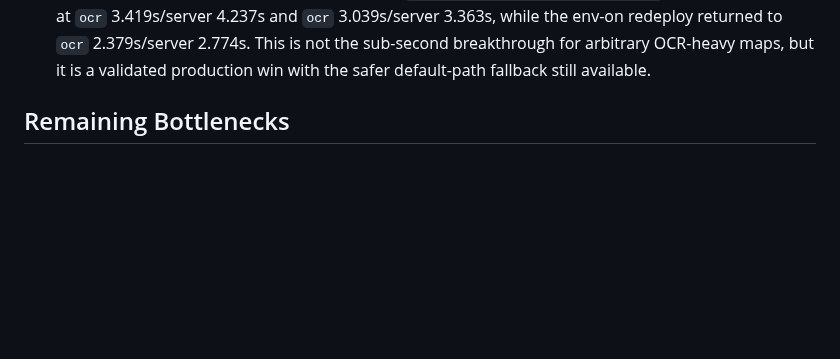
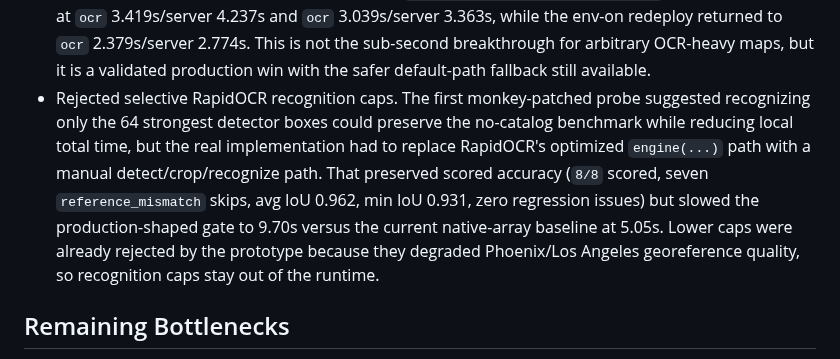
Before and after one commit to EthanMcKanna/map-boundary-builder, a Markdown page: benchmarks/latency-rd-notes.md, the part around the change. GitHub-like rendering; blank space fills up the shorter version.

Commit message:
Document rejected OCR recognition cap

```diff
--- a/benchmarks/latency-rd-notes.md
+++ b/benchmarks/latency-rd-notes.md
@@ -2561,6 +2561,16 @@ OCR/georeference rather than returning outdated fast-path polygons.
   redeploy returned to `ocr` 2.379s/server 2.774s. This is not the sub-second
   breakthrough for arbitrary OCR-heavy maps, but it is a validated production
   win with the safer default-path fallback still available.
+- Rejected selective RapidOCR recognition caps. The first monkey-patched probe
+  suggested recognizing only the 64 strongest detector boxes could preserve the
+  no-catalog benchmark while reducing local total time, but the real
+  implementation had to replace RapidOCR's optimized `engine(...)` path with a
+  manual detect/crop/recognize path. That preserved scored accuracy (`8/8`
+  scored, seven `reference_mismatch` skips, avg IoU 0.962, min IoU 0.931, zero
+  regression issues) but slowed the production-shaped gate to 9.70s versus the
+  current native-array baseline at 5.05s. Lower caps were already rejected by
+  the prototype because they degraded Phoenix/Los Angeles georeference quality,
+  so recognition caps stay out of the runtime.
 
 ## Remaining Bottlenecks
 
```
